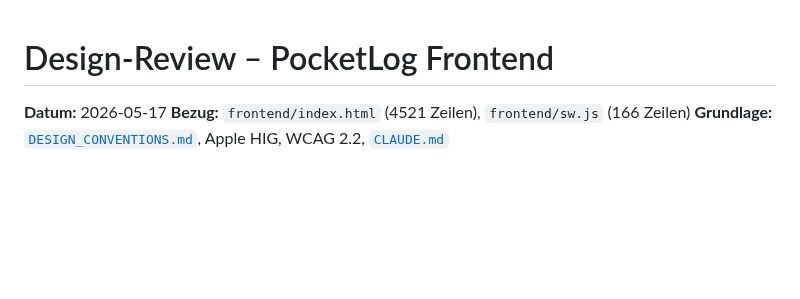
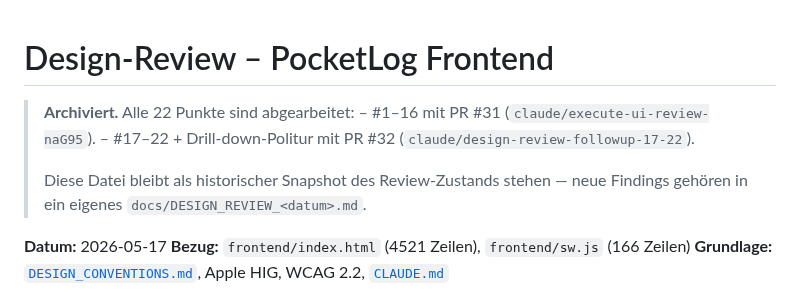
Before and after one commit to anym001/pocketlog, a Markdown page: docs/DESIGN_REVIEW_2026-05-17.md, the part around the change. GitHub-like rendering; blank space fills up the shorter version.

Commit message:
docs(design-review): archive 2026-05-17 review — all 22 points done
#1–16 landed in PR #31, #17–22 + drill-down polish in PR #32.
Mirrors the archive header used for DESIGN_REVIEW_2026-05-15.md
so future Claude sessions see at a glance that the file is a
historical snapshot, not an open work list.

```diff
--- a/docs/DESIGN_REVIEW_2026-05-17.md
+++ b/docs/DESIGN_REVIEW_2026-05-17.md
@@ -1,4 +1,11 @@
 # Design-Review – PocketLog Frontend
+
+> **Archiviert.** Alle 22 Punkte sind abgearbeitet:
+> – #1–16 mit PR #31 (`claude/execute-ui-review-naG95`).
+> – #17–22 + Drill-down-Politur mit PR #32 (`claude/design-review-followup-17-22`).
+>
+> Diese Datei bleibt als historischer Snapshot des Review-Zustands stehen —
+> neue Findings gehören in ein eigenes `docs/DESIGN_REVIEW_<datum>.md`.
 
 **Datum:** 2026-05-17
 **Bezug:** `frontend/index.html` (4521 Zeilen), `frontend/sw.js` (166 Zeilen)
```
